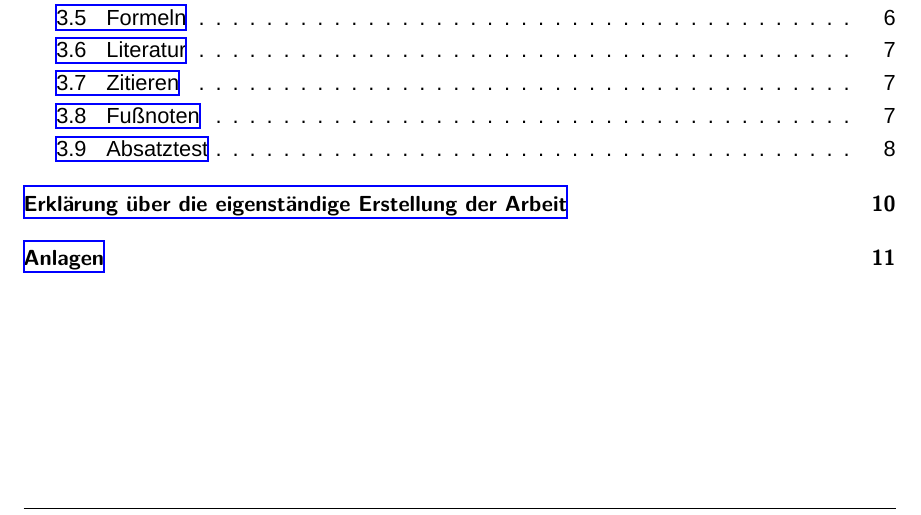
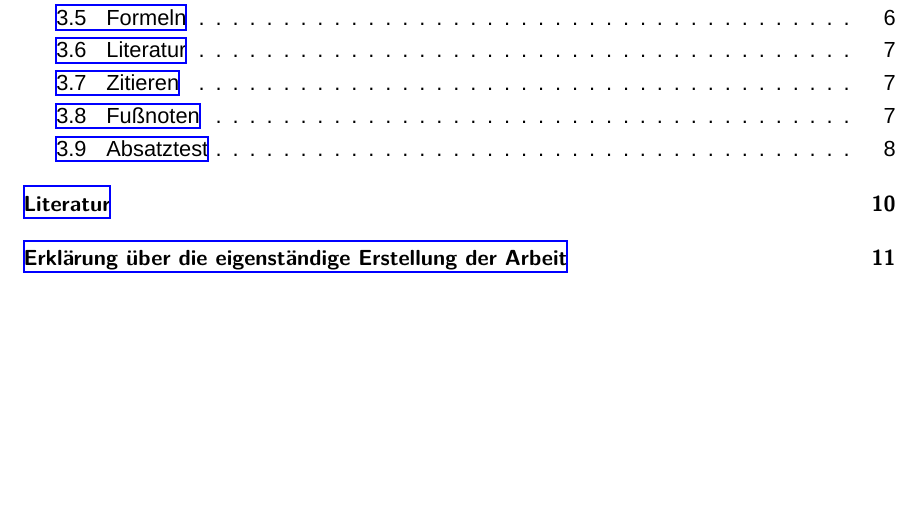
Before and after one commit to Jabaal/thesis-tex, a LaTeX document (main-htw-abschlussarbeit.tex, which reads style/pakete.tex): part of page 2 of 17 before the commit and part of page 2 of 18 after it, cut so that both start at the same text, the shorter picture padded with empty space. Compiled offline with XeLaTeX; a missing font is replaced by an installed copy or a similar font.

Commit message:
mod: link auf literatur.bib aktualisiert, csquotes optionen hinzugefügt csquotes: deutsch als sprache und automatischer stil

```diff
--- a/style/pakete.tex
+++ b/style/pakete.tex
@@ -7,11 +7,11 @@
 	backref=true% ermöglicht links vom literaturverzeichnis zurück
 	]%
 	{biblatex}% Bibliographie-Management-Paket
-\addbibresource{../frontbackmatter/literatur.bib}% Dateipfad der Literatur-Datei
+\addbibresource{./frontbackmatter/literatur.bib}% Dateipfad der Literatur-Datei
 %
 %
 %%% ZITIEREN
-\usepackage{csquotes}% Paket für sinnvolles Zitieren!
+\usepackage[autostyle,german=quotes]{csquotes}% Paket für sinnvolles Zitieren!
 %
 %
 %%% VERLINKEN
```
